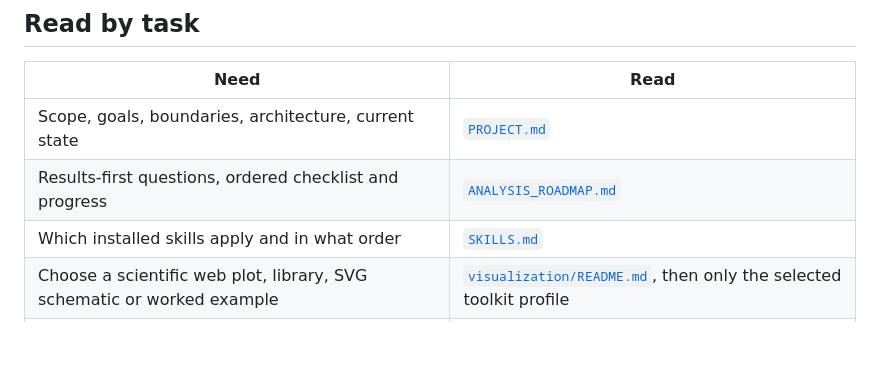
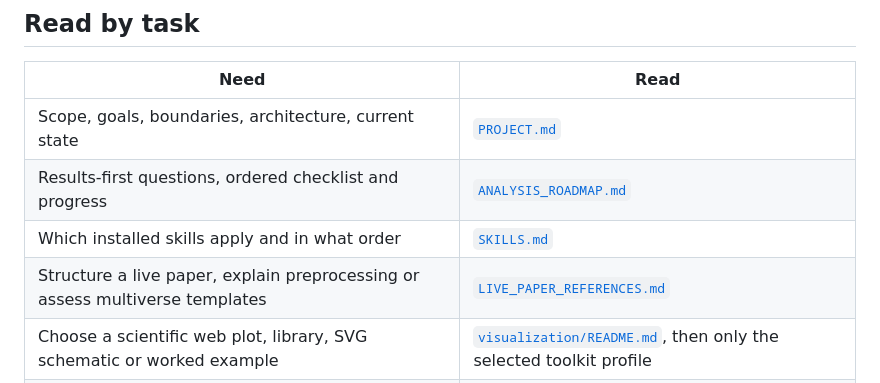
Before and after one commit to GeorgeFejer91/Respiratory-Modulation-of-Peripersonal-Space-Representation, a Markdown page: for-ai/README.md, the part around the change. GitHub-like rendering; blank space fills up the shorter version.

Commit message:
Add live-paper resource guide and structural analysis

```diff
--- a/for-ai/README.md
+++ b/for-ai/README.md
@@ -31,6 +31,7 @@ the easiest interpretation.
 | Scope, goals, boundaries, architecture, current state | [`PROJECT.md`](./PROJECT.md) |
 | Results-first questions, ordered checklist and progress | [`ANALYSIS_ROADMAP.md`](./ANALYSIS_ROADMAP.md) |
 | Which installed skills apply and in what order | [`SKILLS.md`](./SKILLS.md) |
+| Structure a live paper, explain preprocessing or assess multiverse templates | [`LIVE_PAPER_REFERENCES.md`](./LIVE_PAPER_REFERENCES.md) |
 | Choose a scientific web plot, library, SVG schematic or worked example | [`visualization/README.md`](./visualization/README.md), then only the selected toolkit profile |
 | Acceptance criteria, commands, gates, evidence limits | [`VERIFICATION.md`](./VERIFICATION.md) |
 | Session loop, updates, Git publication, handoff | [`WORKFLOW.md`](./WORKFLOW.md) |
```
Also changed, not shown: for-ai/ANALYSIS_ROADMAP.md (+25 -0 lines), for-ai/LIVE_PAPER_REFERENCES.md (added, +236 -0 lines).
